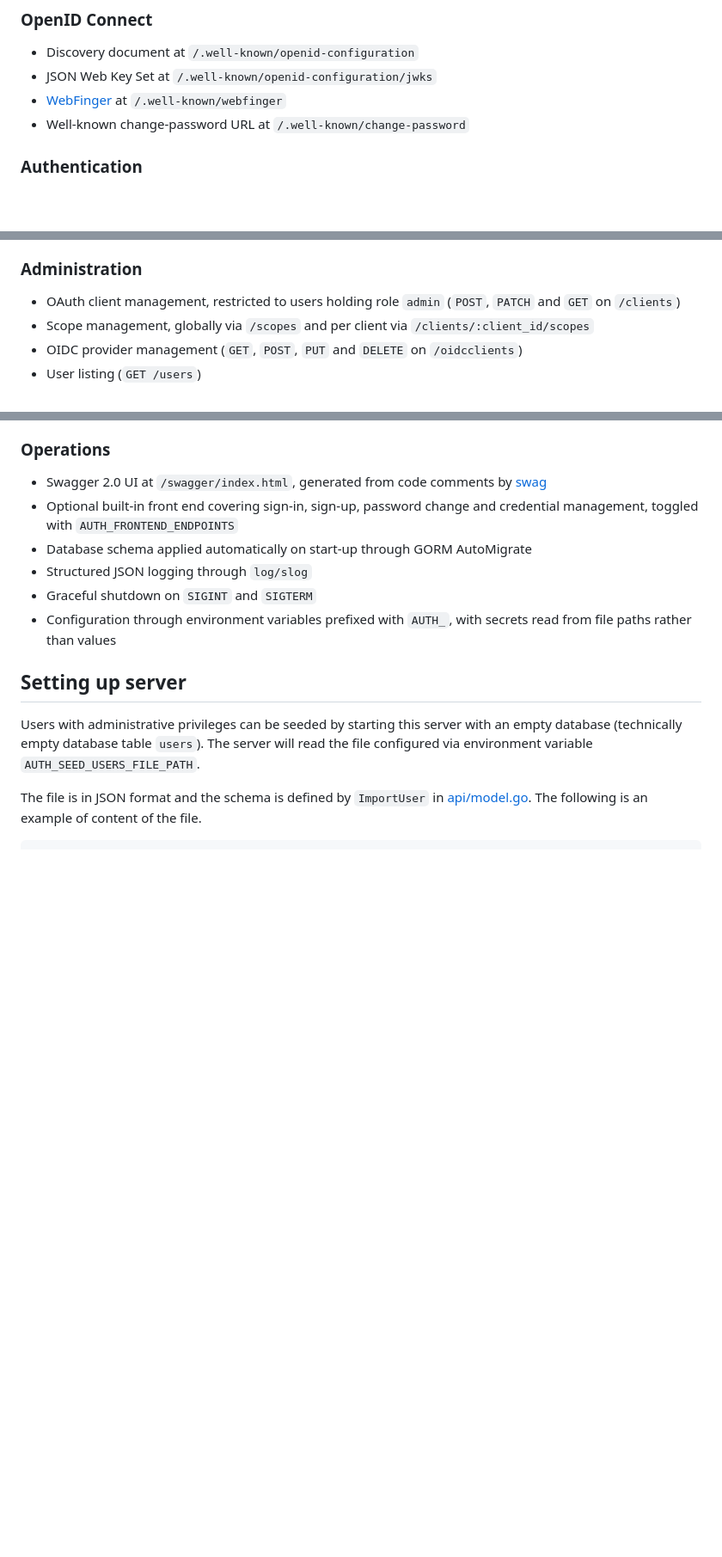
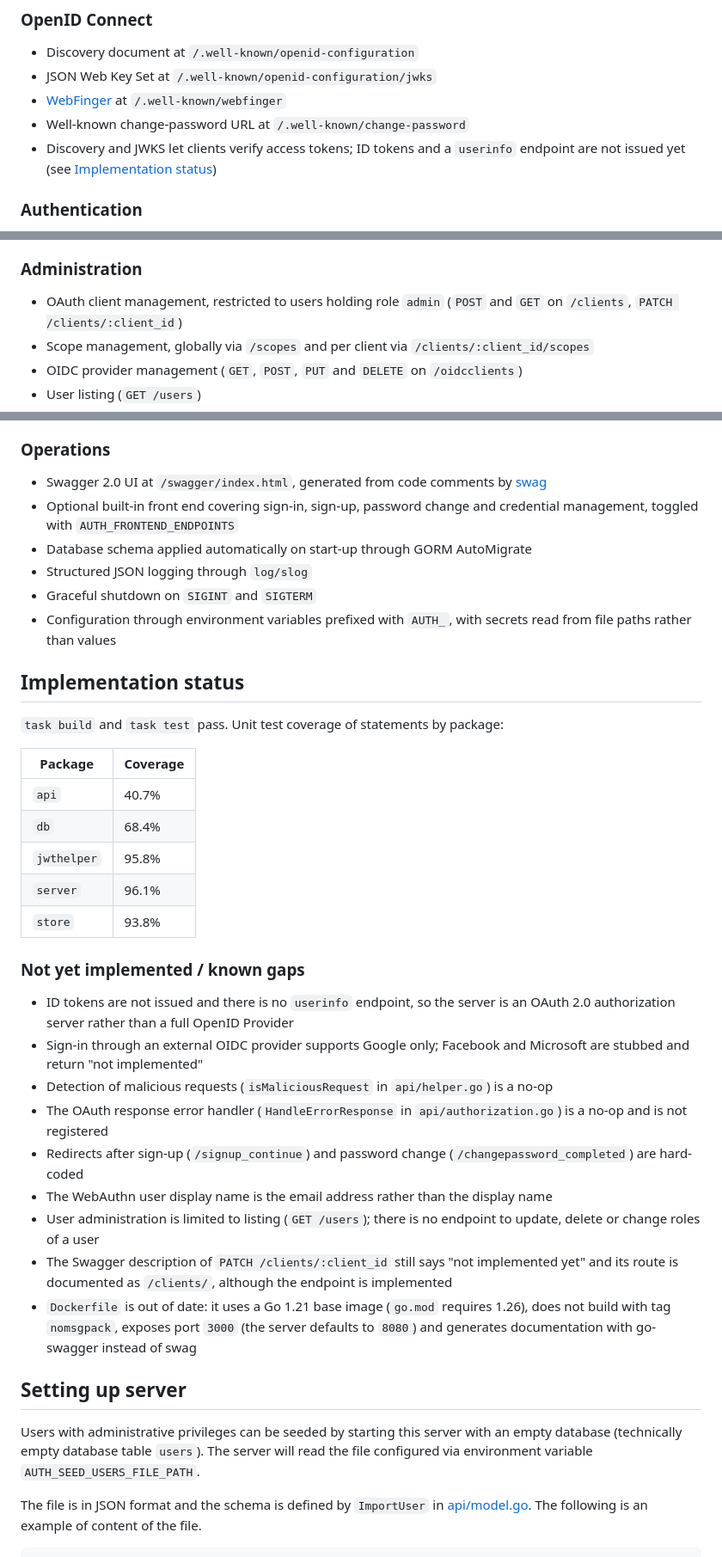
Before and after one commit to alexhokl/auth-server, a Markdown page: README.md, 3 parts joined by grey strips. Shown at 86% size. Rendered like a GitHub page; blank space fills up the shorter version.

Commit message:
Documented implementation status and known gaps

```diff
--- a/README.md
+++ b/README.md
@@ -30,6 +30,9 @@ It is based on the following libraries.
 - JSON Web Key Set at `/.well-known/openid-configuration/jwks`
 - [WebFinger](https://www.rfc-editor.org/rfc/rfc7033) at `/.well-known/webfinger`
 - Well-known change-password URL at `/.well-known/change-password`
+- Discovery and JWKS let clients verify access tokens; ID tokens and a
+  `userinfo` endpoint are not issued yet (see
+  [Implementation status](#implementation-status))
 
 ### Authentication
 
@@ -57,7 +60,7 @@ It is based on the following libraries.
 ### Administration
 
 - OAuth client management, restricted to users holding role `admin`
-  (`POST`, `PATCH` and `GET` on `/clients`)
+  (`POST` and `GET` on `/clients`, `PATCH /clients/:client_id`)
 - Scope management, globally via `/scopes` and per client via
   `/clients/:client_id/scopes`
 - OIDC provider management (`GET`, `POST`, `PUT` and `DELETE` on `/oidcclients`)
@@ -75,6 +78,42 @@ It is based on the following libraries.
 - Graceful shutdown on `SIGINT` and `SIGTERM`
 - Configuration through environment variables prefixed with `AUTH_`, with
   secrets read from file paths rather than values
+
+## Implementation status
+
+`task build` and `task test` pass. Unit test coverage of statements by package:
+
+| Package | Coverage |
+|---------|----------|
+| `api` | 40.7% |
+| `db` | 68.4% |
+| `jwthelper` | 95.8% |
+| `server` | 96.1% |
+| `store` | 93.8% |
+
+### Not yet implemented / known gaps
+
+- ID tokens are not issued and there is no `userinfo` endpoint, so the server
+  is an OAuth 2.0 authorization server rather than a full OpenID Provider
+- Sign-in through an external OIDC provider supports Google only; Facebook and
+  Microsoft are stubbed and return "not implemented"
+- Detection of malicious requests (`isMaliciousRequest` in `api/helper.go`) is
+  a no-op
+- The OAuth response error handler (`HandleErrorResponse` in
+  `api/authorization.go`) is a no-op and is not registered
+- Redirects after sign-up (`/signup_continue`) and password change
+  (`/changepassword_completed`) are hard-coded
+- The WebAuthn user display name is the email address rather than the display
+  name
+- User administration is limited to listing (`GET /users`); there is no
+  endpoint to update, delete or change roles of a user
+- The Swagger description of `PATCH /clients/:client_id` still says "not
+  implemented yet" and its route is documented as `/clients/`, although the
+  endpoint is implemented
+- `Dockerfile` is out of date: it uses a Go 1.21 base image (`go.mod` requires
+  1.26), does not build with tag `nomsgpack`, exposes port `3000` (the server
+  defaults to `8080`) and generates documentation with go-swagger instead of
+  swag
 
 ## Setting up server
 
```
Also changed, not shown: AGENTS.md (+5 -1 lines).
